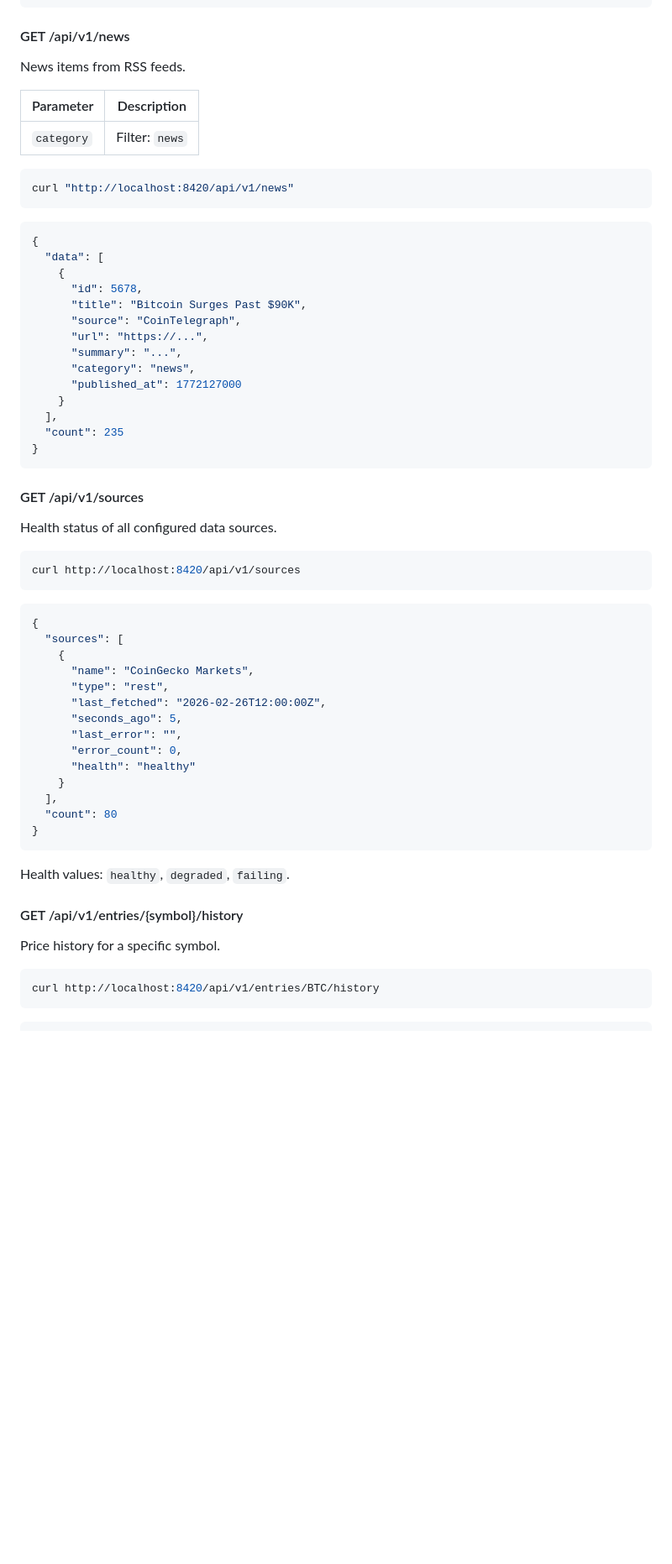
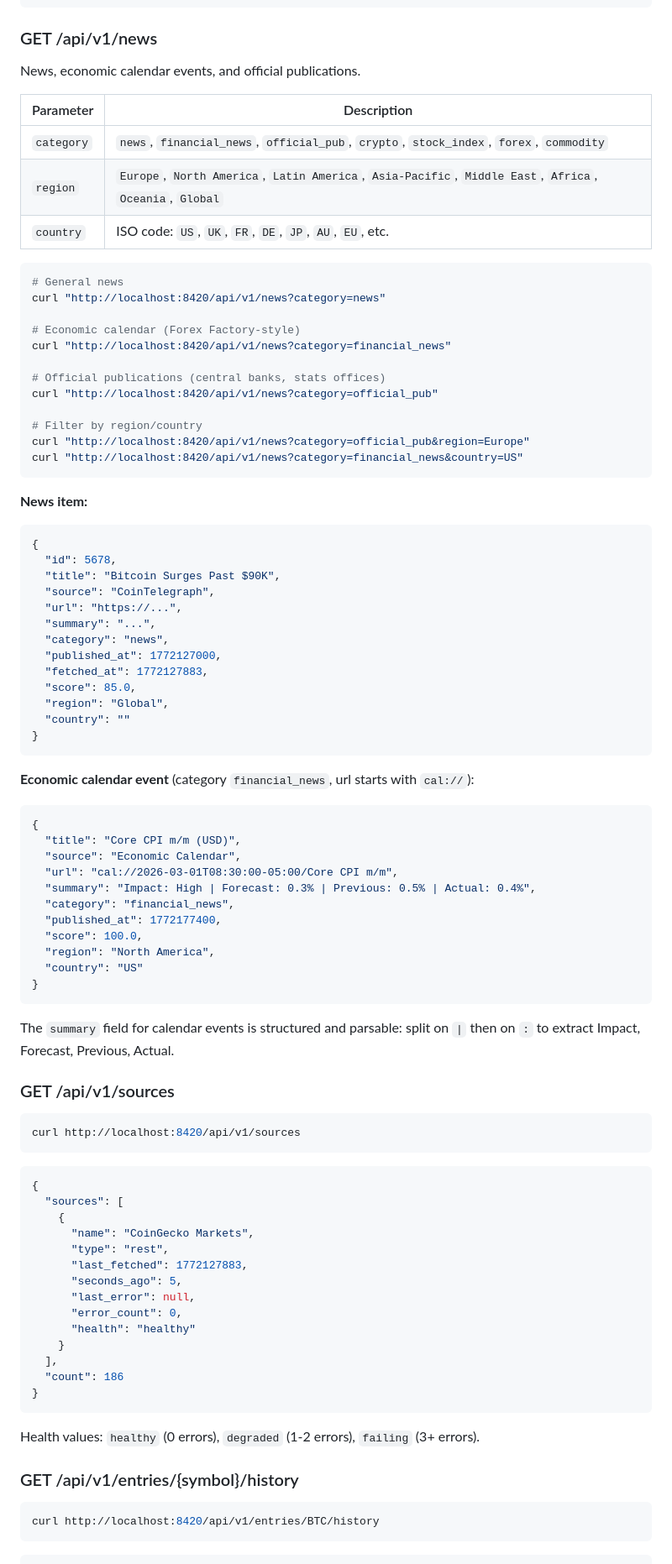
Before and after one commit to 606uotab/Poulailler, a Markdown page: README.md, the part around one of its changes. Shown at 84% size. Rendered like a GitHub page; blank space fills up the shorter version.

````diff
--- a/README.md
+++ b/README.md
@@ -124,38 +132,68 @@ curl "http://localhost:8420/api/v1/entries?symbol=BTC"
 }
 ```
 
-#### GET /api/v1/news
+### GET /api/v1/news
 
-News items from RSS feeds.
+News, economic calendar events, and official publications.
 
 | Parameter | Description |
 |-----------|-------------|
-| `category` | Filter: `news` |
+| `category` | `news`, `financial_news`, `official_pub`, `crypto`, `stock_index`, `forex`, `commodity` |
+| `region` | `Europe`, `North America`, `Latin America`, `Asia-Pacific`, `Middle East`, `Africa`, `Oceania`, `Global` |
+| `country` | ISO code: `US`, `UK`, `FR`, `DE`, `JP`, `AU`, `EU`, etc. |
 
 ```bash
-curl "http://localhost:8420/api/v1/news"
+# General news
+curl "http://localhost:8420/api/v1/news?category=news"
+
+# Economic calendar (Forex Factory-style)
+curl "http://localhost:8420/api/v1/news?category=financial_news"
+
+# Official publications (central banks, stats offices)
+curl "http://localhost:8420/api/v1/news?category=official_pub"
+
+# Filter by region/country
+curl "http://localhost:8420/api/v1/news?category=official_pub&region=Europe"
+curl "http://localhost:8420/api/v1/news?category=financial_news&country=US"
 ```
+
+**News item:**
 
 ```json
 {
-  "data": [
-    {
-      "id": 5678,
-      "title": "Bitcoin Surges Past $90K",
-      "source": "CoinTelegraph",
-      "url": "https://...",
-      "summary": "...",
-      "category": "news",
-      "published_at": 1772127000
-    }
-  ],
-  "count": 235
+  "id": 5678,
+  "title": "Bitcoin Surges Past $90K",
+  "source": "CoinTelegraph",
+  "url": "https://...",
+  "summary": "...",
+  "category": "news",
+  "published_at": 1772127000,
+  "fetched_at": 1772127883,
+  "score": 85.0,
+  "region": "Global",
+  "country": ""
 }
 ```
 
-#### GET /api/v1/sources
+**Economic calendar event** (category `financial_news`, url starts with `cal://`):
 
-Health status of all configured data sources.
+```json
+{
+  "title": "Core CPI m/m (USD)",
+  "source": "Economic Calendar",
+  "url": "cal://2026-03-01T08:30:00-05:00/Core CPI m/m",
+  "summary": "Impact: High | Forecast: 0.3% | Previous: 0.5% | Actual: 0.4%",
+  "category": "financial_news",
+  "published_at": 1772177400,
+  "score": 100.0,
+  "region": "North America",
+  "country": "US"
+}
+```
+
+The `summary` field for calendar events is structured and parsable: split on `|` then on `:` to extract Impact, Forecast, Previous, Actual.
+
+### GET /api/v1/sources
 
 ```bash
 curl http://localhost:8420/api/v1/sources
@@ -167,22 +205,20 @@ curl http://localhost:8420/api/v1/sources
     {
       "name": "CoinGecko Markets",
       "type": "rest",
-      "last_fetched": "2026-02-26T12:00:00Z",
+      "last_fetched": 1772127883,
       "seconds_ago": 5,
-      "last_error": "",
+      "last_error": null,
       "error_count": 0,
       "health": "healthy"
     }
   ],
-  "count": 80
+  "count": 186
 }
 ```
 
-Health values: `healthy`, `degraded`, `failing`.
+Health values: `healthy` (0 errors), `degraded` (1-2 errors), `failing` (3+ errors).
 
-#### GET /api/v1/entries/{symbol}/history
-
-Price history for a specific symbol.
+### GET /api/v1/entries/{symbol}/history
 
 ```bash
 curl http://localhost:8420/api/v1/entries/BTC/history
````
Also changed, not shown: other parts of README.md (+92 -59 lines).
